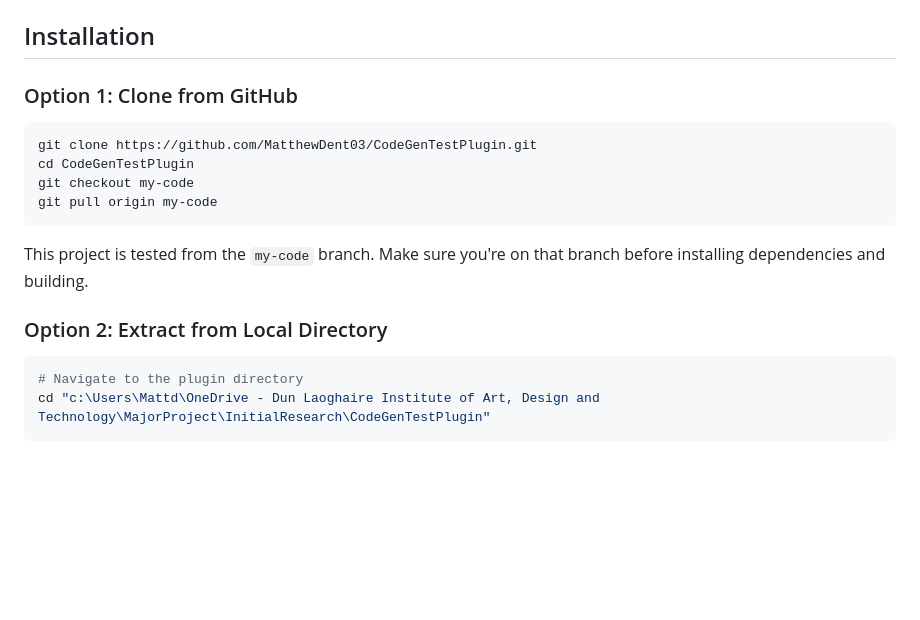
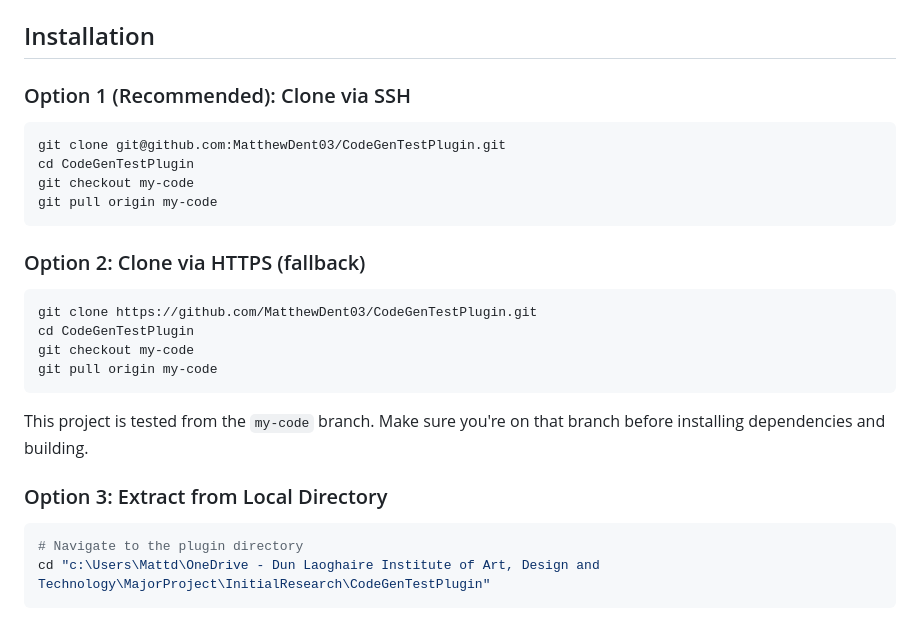
Before and after one commit to MatthewDent03/CodeGenTestPlugin, a Markdown page: README.md, the part around the change. Drawn GitHub-style; blank space fills up the shorter version.

Commit message:
edited readme to have ssh option for cloning

````diff
--- a/README.md
+++ b/README.md
@@ -49,7 +49,16 @@ If both commands return versions, continue with `npm install`.
 
 ## Installation
 
-### Option 1: Clone from GitHub
+### Option 1 (Recommended): Clone via SSH
+
+```powershell
+git clone git@github.com:MatthewDent03/CodeGenTestPlugin.git
+cd CodeGenTestPlugin
+git checkout my-code
+git pull origin my-code
+```
+
+### Option 2: Clone via HTTPS (fallback)
 
 ```powershell
 git clone https://github.com/MatthewDent03/CodeGenTestPlugin.git
@@ -60,7 +69,7 @@ git pull origin my-code
 
 This project is tested from the `my-code` branch. Make sure you're on that branch before installing dependencies and building.
 
-### Option 2: Extract from Local Directory
+### Option 3: Extract from Local Directory
 
 ```powershell
 # Navigate to the plugin directory
````
